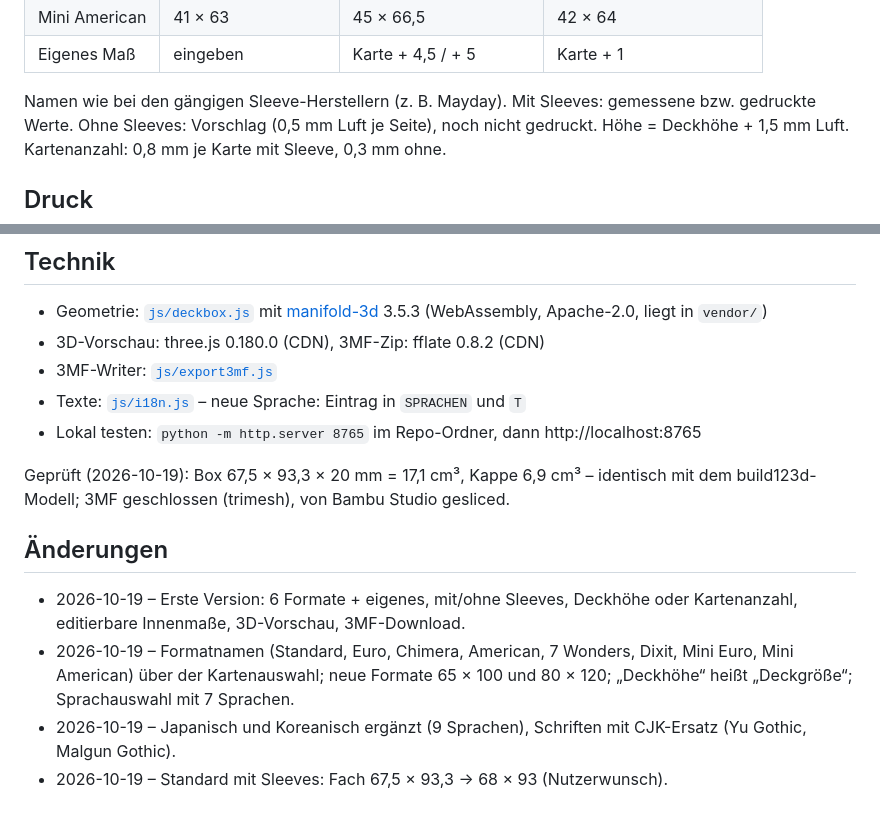
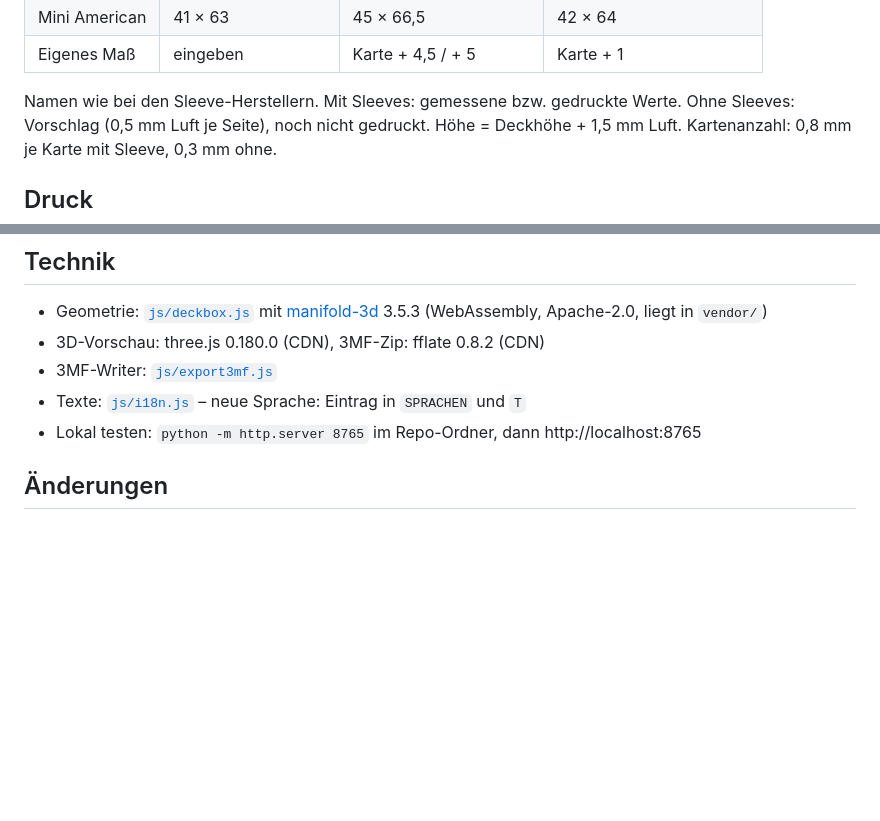
Before and after one commit to Dagoon84/Deckbox_creator, a Markdown page: README.md, 2 parts joined by grey strips. GitHub-like rendering; blank space fills up the shorter version.

```diff
--- a/README.md
+++ b/README.md
@@ -43,7 +43,7 @@ Sprache wählbar: Deutsch, English, Français, Español, Italiano, Nederlands, P
 | Mini American | 41 × 63 | 45 × 66,5 | 42 × 64 |
 | Eigenes Maß | eingeben | Karte + 4,5 / + 5 | Karte + 1 |
 
-Namen wie bei den gängigen Sleeve-Herstellern (z. B. Mayday).
+Namen wie bei den Sleeve-Herstellern.
 Mit Sleeves: gemessene bzw. gedruckte Werte. Ohne Sleeves: Vorschlag (0,5 mm Luft je Seite),
 noch nicht gedruckt. Höhe = Deckhöhe + 1,5 mm Luft. Kartenanzahl: 0,8 mm je Karte mit Sleeve,
 0,3 mm ohne.
@@ -63,15 +63,4 @@ die Teile drucken ohne Stützen.
 - Texte: [`js/i18n.js`](js/i18n.js) – neue Sprache: Eintrag in `SPRACHEN` und `T`
 - Lokal testen: `python -m http.server 8765` im Repo-Ordner, dann http://localhost:8765
 
-Geprüft (2026-10-19): Box 67,5 × 93,3 × 20 mm = 17,1 cm³, Kappe 6,9 cm³ – identisch mit dem
-build123d-Modell; 3MF geschlossen (trimesh), von Bambu Studio gesliced.
-
 ## Änderungen
-
-- 2026-10-19 – Erste Version: 6 Formate + eigenes, mit/ohne Sleeves, Deckhöhe oder Kartenanzahl,
-  editierbare Innenmaße, 3D-Vorschau, 3MF-Download.
-- 2026-10-19 – Formatnamen (Standard, Euro, Chimera, American, 7 Wonders, Dixit, Mini Euro,
-  Mini American) über der Kartenauswahl; neue Formate 65 × 100 und 80 × 120; „Deckhöhe“ heißt
-  „Deckgröße“; Sprachauswahl mit 7 Sprachen.
-- 2026-10-19 – Japanisch und Koreanisch ergänzt (9 Sprachen), Schriften mit CJK-Ersatz (Yu Gothic, Malgun Gothic).
-- 2026-10-19 – Standard mit Sleeves: Fach 67,5 × 93,3 → 68 × 93 (Nutzerwunsch).
```
